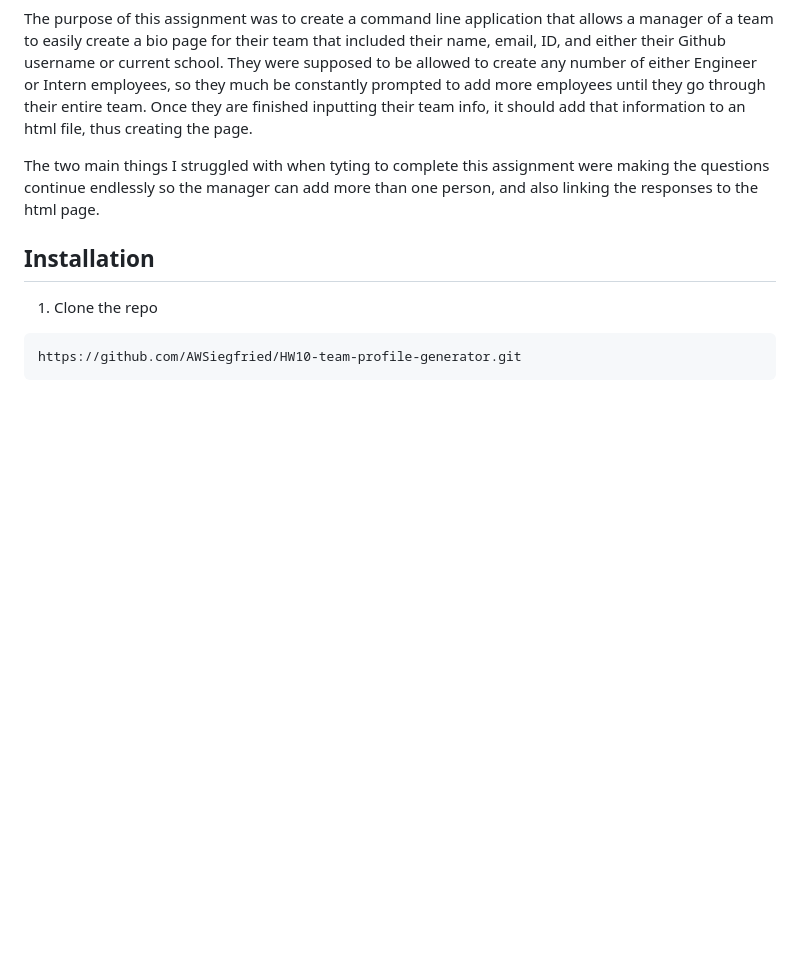
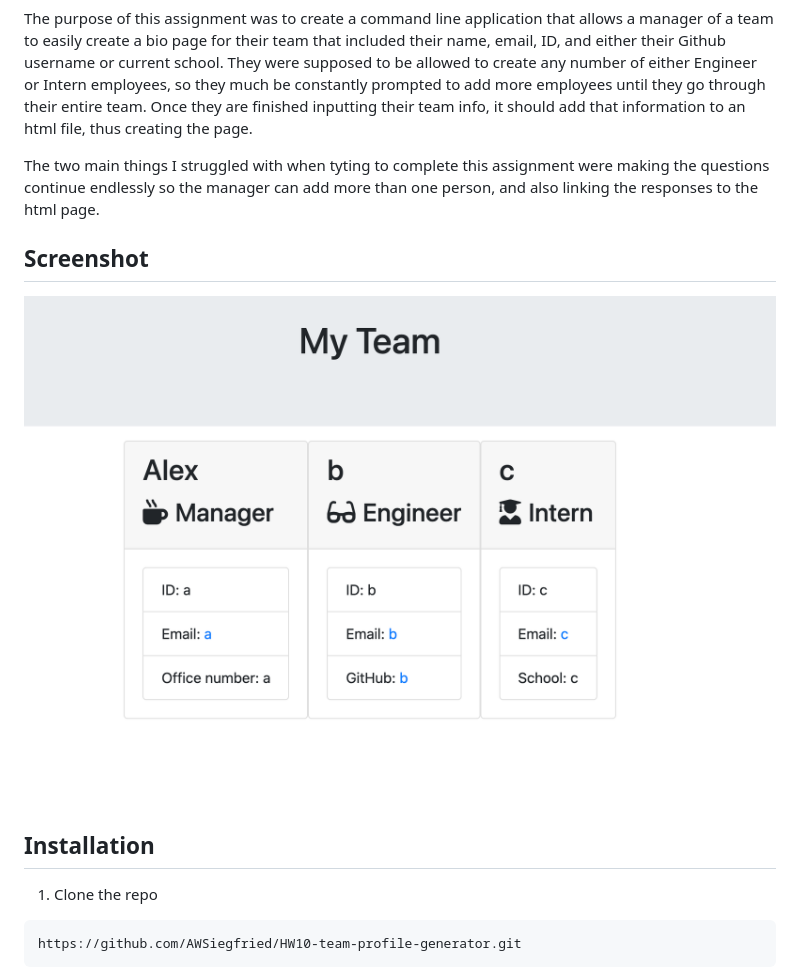
Before and after one commit to AWSiegfried/HW10-team-profile-generator, a Markdown page: README.md, the part around the change. GitHub-like rendering; pictures changed too: Assets/teamprofile.png (added); blank space fills up the shorter version.

Commit message:
added screenshot

```diff
--- a/README.md
+++ b/README.md
@@ -16,6 +16,10 @@
 The purpose of this assignment was to create a command line application that allows a manager of a team to easily create a bio page for their team that included their name, email, ID, and either their Github username or current school. They were supposed to be allowed to create any number of either Engineer or Intern employees, so they much be constantly prompted to add more employees until they go through their entire team.  Once they are finished inputting their team info, it should add that information to an html file, thus creating the page.
 
 The two main things I struggled with when tyting to complete this assignment were making the questions continue endlessly so the manager can add more than one person, and also linking the responses to the html page.
+
+## **Screenshot**
+![screenshot](/Assets/teamprofile.png?raw=true)
+
 
 ## **Installation**
 
```
